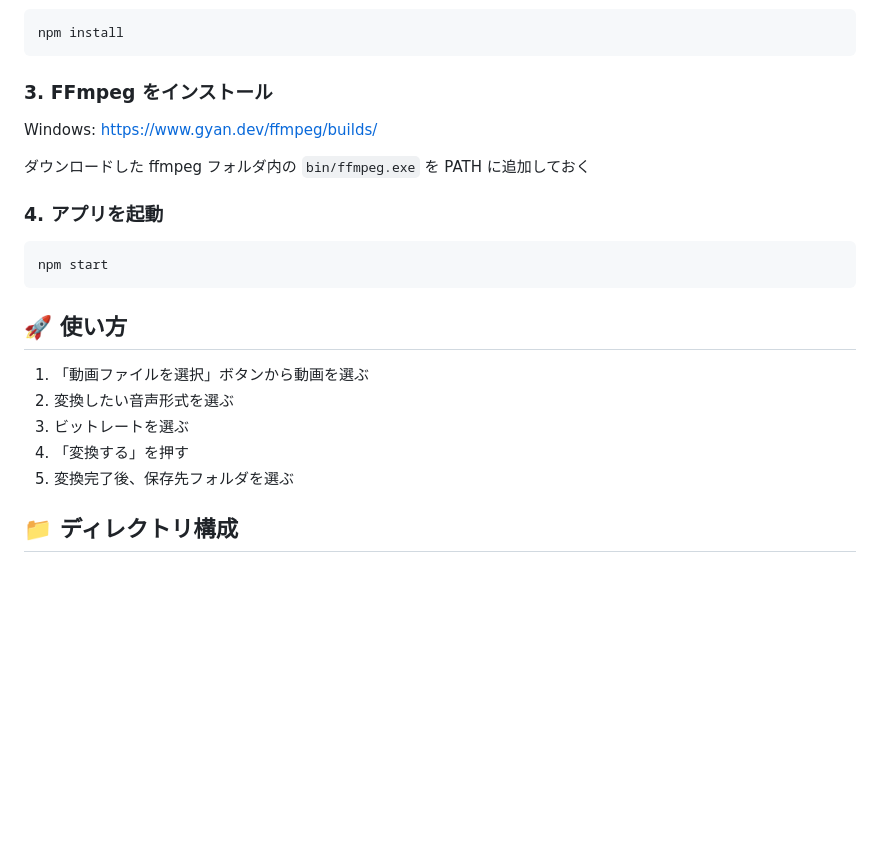
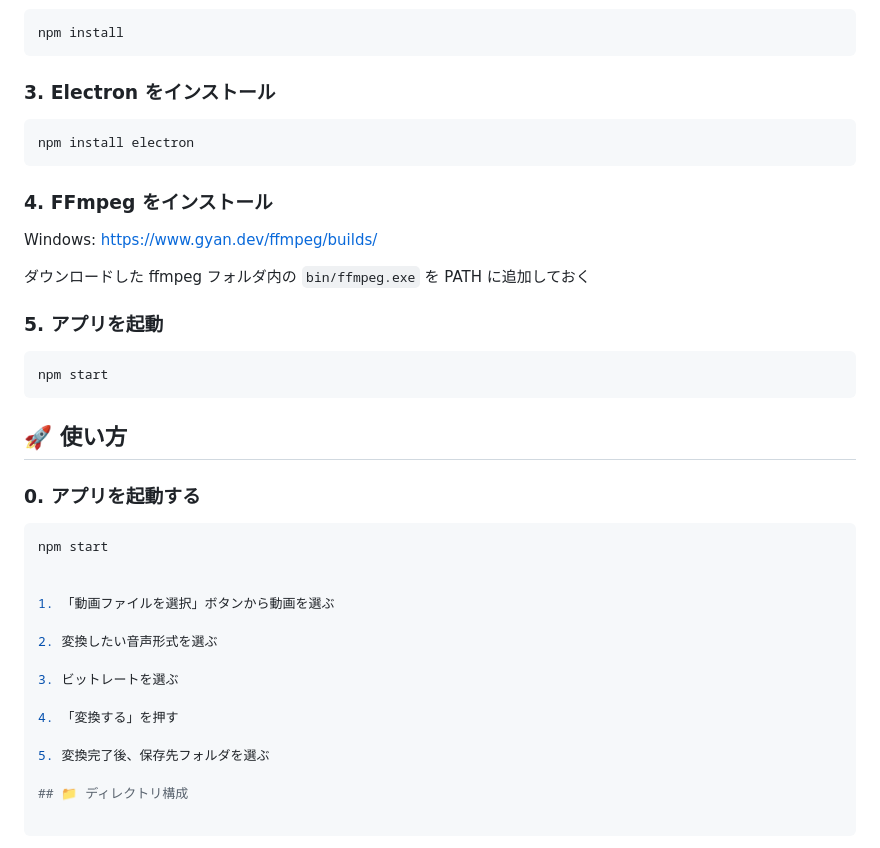
Before and after one commit to taigaaaaaaaaaa/MooVoice, a Markdown page: README.md, the part around the change. Drawn GitHub-style; blank space fills up the shorter version.

````diff
--- a/README.md
+++ b/README.md
@@ -27,22 +27,36 @@ cd MooVoice
 npm install
 ```
 
-### 3. FFmpeg をインストール
+### 3. Electron をインストール
+```bash
+npm install electron
+```
+
+### 4. FFmpeg をインストール
 Windows: https://www.gyan.dev/ffmpeg/builds/
 
 ダウンロードした ffmpeg フォルダ内の `bin/ffmpeg.exe` を PATH に追加しておく
 
-### 4. アプリを起動
+### 5. アプリを起動
 ```bash
 npm start
 ```
 
 ## 🚀 使い方
 
+### 0. アプリを起動する
+```bash
+npm start
+
+
 1. 「動画ファイルを選択」ボタンから動画を選ぶ
+
 2. 変換したい音声形式を選ぶ
+
 3. ビットレートを選ぶ
+
 4. 「変換する」を押す
+
 5. 変換完了後、保存先フォルダを選ぶ
 
 ## 📁 ディレクトリ構成
````
